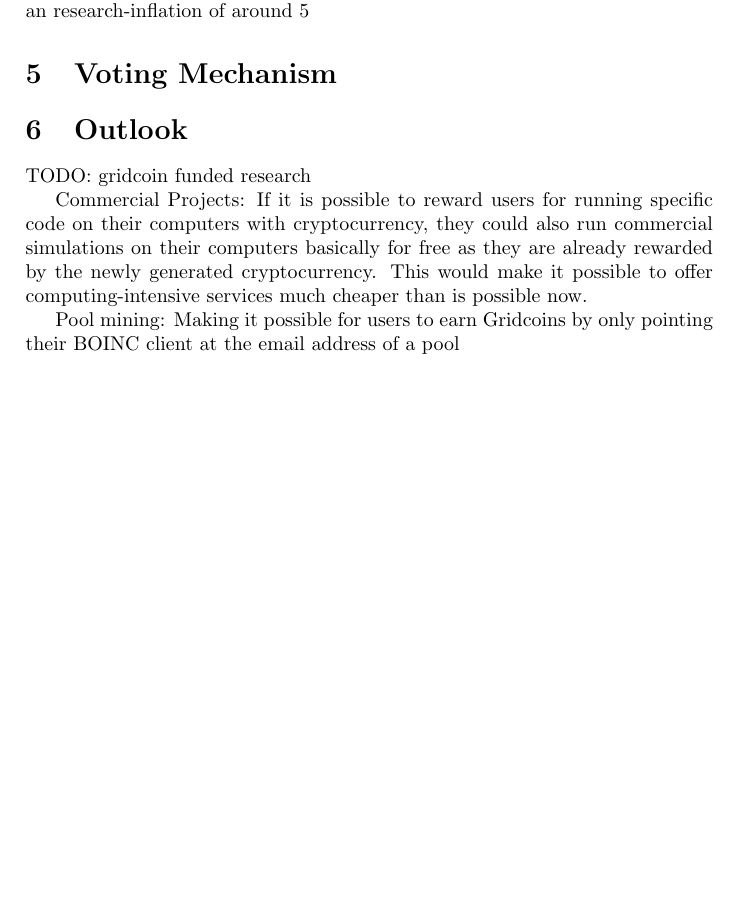
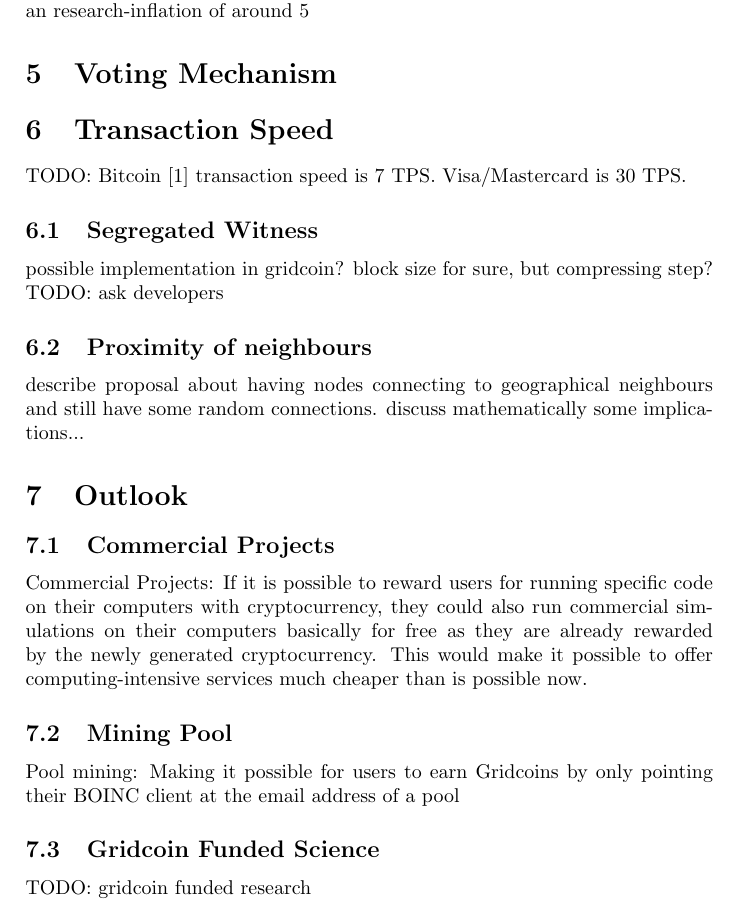
Before and after one commit to gridcoin-community/Whitepaper, a LaTeX paper (gridcoin-research-whitepaper.tex, which reads outlook.tex, outlook_commercial_projects.tex, outlook_gridcoin_funded_science.tex): part of page 5 of 6 before the commit and part of page 5 of 7 after it, cut so that both start at the same text, the shorter picture padded with empty space. Compiled offline with pdfLaTeX.

Commit message:
restructured outlook

```diff
--- a/gridcoin-research-whitepaper.tex
+++ b/gridcoin-research-whitepaper.tex
@@ -50,6 +50,8 @@
 
 \input{votingmechanism}
 
+\input{transactionspeed}
+
 \input{outlook}
 
 \input{conclusion}
--- a/outlook.tex
+++ b/outlook.tex
@@ -1,7 +1,7 @@
 \section{Outlook}
 
-TODO: gridcoin funded research
+\input{outlook_commercial_projects}
 
-Commercial Projects: If it is possible to reward users for running specific code on their computers with cryptocurrency, they could also run commercial simulations on their computers basically for free as they are already rewarded by the newly generated cryptocurrency. This would make it possible to offer computing-intensive services much cheaper than is possible now.
+\input{outlook_mining_pool}
 
-Pool mining: Making it possible for users to earn Gridcoins by only pointing their BOINC client at the email address of a pool
+\input{outlook_gridcoin_funded_science}
--- /dev/null
+++ b/outlook_commercial_projects.tex
@@ -0,0 +1,3 @@
+\subsection{Commercial Projects}
+
+Commercial Projects: If it is possible to reward users for running specific code on their computers with cryptocurrency, they could also run commercial simulations on their computers basically for free as they are already rewarded by the newly generated cryptocurrency. This would make it possible to offer computing-intensive services much cheaper than is possible now.
--- /dev/null
+++ b/outlook_gridcoin_funded_science.tex
@@ -0,0 +1,2 @@
+\subsection{Gridcoin Funded Science}
+TODO: gridcoin funded research
--- /dev/null
+++ b/outlook_mining_pool.tex
@@ -0,0 +1,3 @@
+\subsection{Mining Pool}
+
+Pool mining: Making it possible for users to earn Gridcoins by only pointing their BOINC client at the email address of a pool
--- /dev/null
+++ b/transactionspeed.tex
@@ -0,0 +1,15 @@
+\section{Transaction Speed}
+
+TODO:
+Bitcoin [1] transaction speed is 7 TPS.
+Visa/Mastercard is 30 TPS.
+
+\subsection{Segregated Witness}
+possible implementation in gridcoin?
+block size for sure, but compressing step?
+TODO: ask developers
+
+\subsection{Proximity of neighbours}
+
+describe proposal about having nodes connecting to geographical neighbours and still have some random connections.
+discuss mathematically some implications...
```
Also changed, not shown: README.md.
